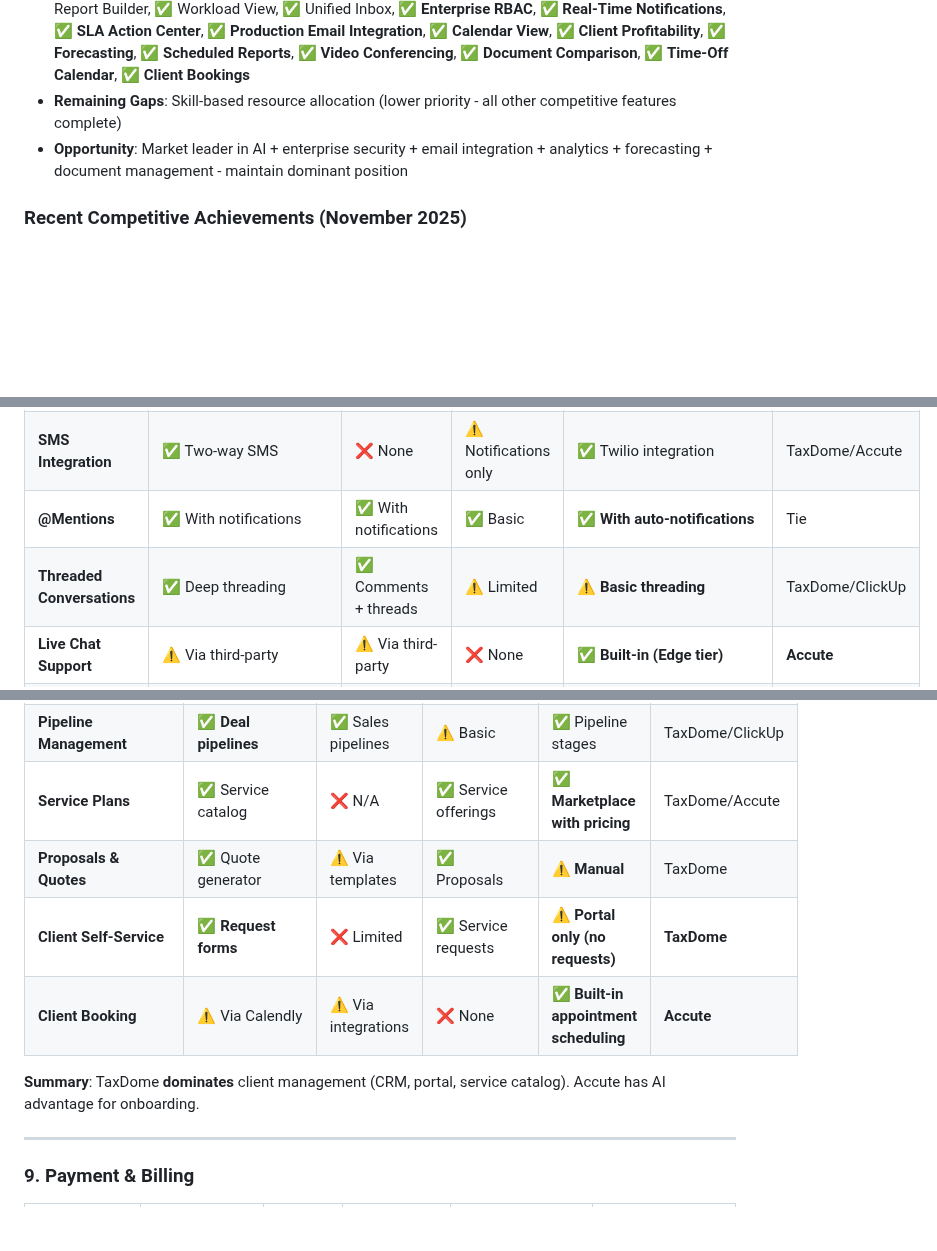
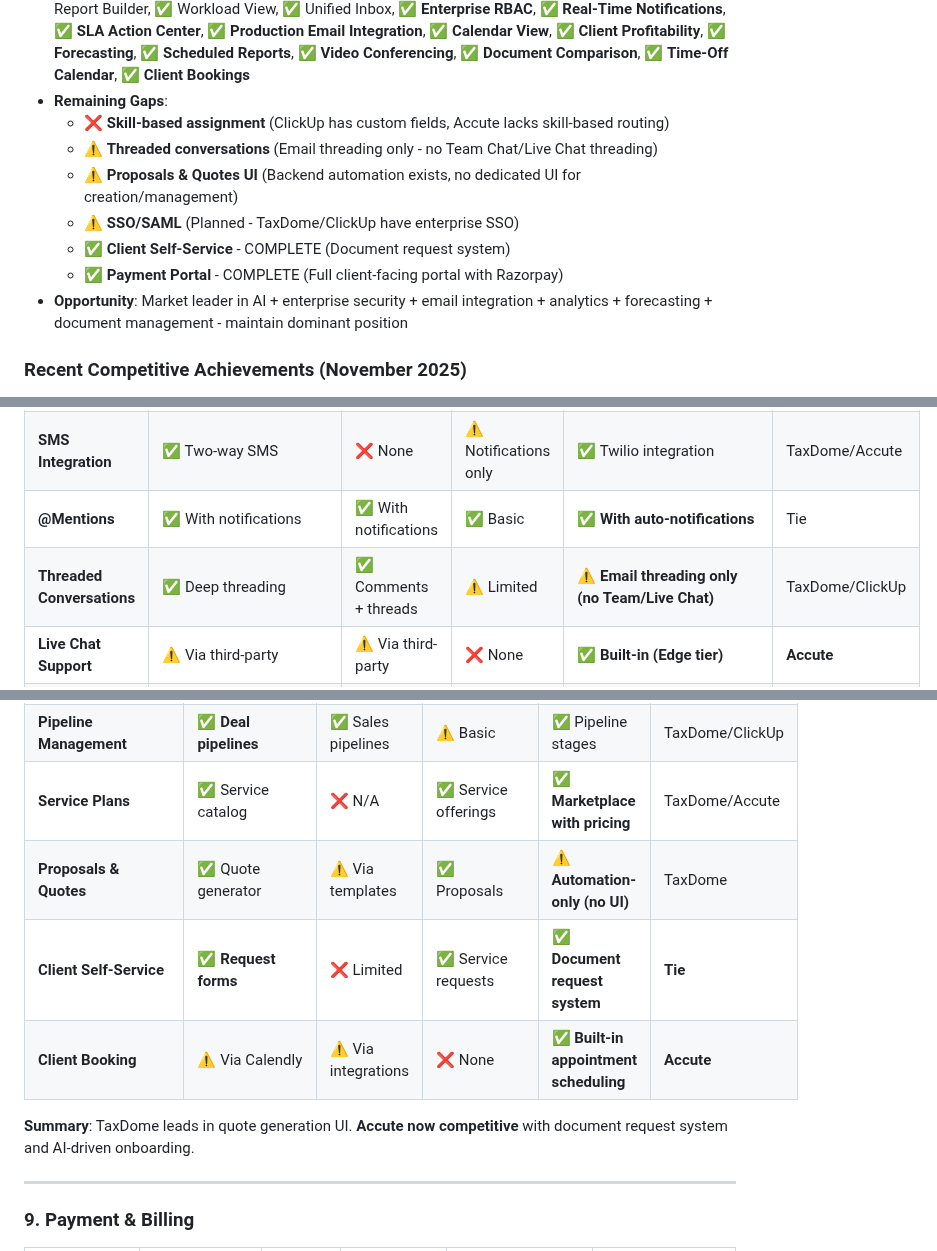
Before and after one commit to vithaluntold/accute1, a Markdown page: COMPETITIVE_ANALYSIS.md, 3 parts joined by grey strips. GitHub-like rendering; blank space fills up the shorter version.

Commit message:
Update competitive analysis with new feature comparisons
Refine COMPETITIVE_ANALYSIS.md to reflect recent updates on threaded conversations, proposals & quotes, client self-service, and SSO/SAML, comparing Accute against TaxDome and ClickUp.

Replit-Commit-Author: Agent
Replit-Commit-Session-Id: 462c306f-43a7-4394-b27e-16cd0f6a3682
Replit-Commit-Checkpoint-Type: full_checkpoint
Replit-Commit-Event-Id: ccc690ea-fbff-4678-8d17-4121f4b0a9c3
Replit-Commit-Screenshot-Url: https://storage.googleapis.com/screenshot-production-us-central1/b04b888b-2b91-4fe1-b78b-c3d0241cd307/462c306f-43a7-4394-b27e-16cd0f6a3682/fmGeg2Z

```diff
--- a/COMPETITIVE_ANALYSIS.md
+++ b/COMPETITIVE_ANALYSIS.md
@@ -39,7 +39,13 @@ Completeness    ClickUp (7.7)│                Completeness
 **Accute's Position**: #1 Ranked Platform - High AI capability (10/10), high feature completeness (9.7/10) 🏆
 - **Strengths**: 10 specialized AI agents, enterprise-grade RBAC (150+ permissions), PKI signatures, production email OAuth, live SLA action center, fail-closed client portal security, **forecasting system**, **automated report scheduling**, **video conferencing integration**, **document comparison/track changes**, **time-off calendar integration**, **client appointment bookings**
 - **Recent Wins**: ✅ Task Dependencies, ✅ Gantt Chart, ✅ Timeline View, ✅ Document Versioning, ✅ Report Builder, ✅ Workload View, ✅ Unified Inbox, ✅ **Enterprise RBAC**, ✅ **Real-Time Notifications**, ✅ **SLA Action Center**, ✅ **Production Email Integration**, ✅ **Calendar View**, ✅ **Client Profitability**, ✅ **Forecasting**, ✅ **Scheduled Reports**, ✅ **Video Conferencing**, ✅ **Document Comparison**, ✅ **Time-Off Calendar**, ✅ **Client Bookings**
-- **Remaining Gaps**: Skill-based resource allocation (lower priority - all other competitive features complete)
+- **Remaining Gaps**:
+  - ❌ **Skill-based assignment** (ClickUp has custom fields, Accute lacks skill-based routing)
+  - ⚠️ **Threaded conversations** (Email threading only - no Team Chat/Live Chat threading)
+  - ⚠️ **Proposals & Quotes UI** (Backend automation exists, no dedicated UI for creation/management)
+  - ⚠️ **SSO/SAML** (Planned - TaxDome/ClickUp have enterprise SSO)
+  - ✅ **Client Self-Service** - COMPLETE (Document request system)
+  - ✅ **Payment Portal** - COMPLETE (Full client-facing portal with Razorpay)
 - **Opportunity**: Market leader in AI + enterprise security + email integration + analytics + forecasting + document management - maintain dominant position
 
 ### Recent Competitive Achievements (November 2025)
@@ -154,7 +160,7 @@ Accute has closed **19 critical competitive gaps**, achieving a **9.7/10 competi
 | **Email Integration** | ✅ **Full email management** | ⚠️ Email to task | ⚠️ Limited | ✅ **Production OAuth (Gmail/Outlook) + encryption** | **Tie (Accute)** |
 | **SMS Integration** | ✅ Two-way SMS | ❌ None | ⚠️ Notifications only | ✅ Twilio integration | TaxDome/Accute |
 | **@Mentions** | ✅ With notifications | ✅ With notifications | ✅ Basic | ✅ **With auto-notifications** | Tie |
-| **Threaded Conversations** | ✅ Deep threading | ✅ Comments + threads | ⚠️ Limited | ⚠️ **Basic threading** | TaxDome/ClickUp |
+| **Threaded Conversations** | ✅ Deep threading | ✅ Comments + threads | ⚠️ Limited | ⚠️ **Email threading only (no Team/Live Chat)** | TaxDome/ClickUp |
 | **Live Chat Support** | ⚠️ Via third-party | ⚠️ Via third-party | ❌ None | ✅ **Built-in (Edge tier)** | **Accute** |
 | **Video Conferencing** | ⚠️ Via Zoom integration | ⚠️ Via integrations | ❌ None | ✅ **OAuth-integrated (Zoom/Google Meet/Microsoft Teams)** | **Accute** |
 
@@ -234,11 +240,11 @@ Accute has closed **19 critical competitive gaps**, achieving a **9.7/10 competi
 | **Project Management** | ✅ Client projects | ✅ **Advanced projects** | ✅ Engagement tracking | ✅ Projects with workflows | ClickUp |
 | **Pipeline Management** | ✅ **Deal pipelines** | ✅ Sales pipelines | ⚠️ Basic | ✅ Pipeline stages | TaxDome/ClickUp |
 | **Service Plans** | ✅ Service catalog | ❌ N/A | ✅ Service offerings | ✅ **Marketplace with pricing** | TaxDome/Accute |
-| **Proposals & Quotes** | ✅ Quote generator | ⚠️ Via templates | ✅ Proposals | ⚠️ **Manual** | TaxDome |
-| **Client Self-Service** | ✅ **Request forms** | ❌ Limited | ✅ Service requests | ⚠️ **Portal only (no requests)** | **TaxDome** |
+| **Proposals & Quotes** | ✅ Quote generator | ⚠️ Via templates | ✅ Proposals | ⚠️ **Automation-only (no UI)** | TaxDome |
+| **Client Self-Service** | ✅ **Request forms** | ❌ Limited | ✅ Service requests | ✅ **Document request system** | **Tie** |
 | **Client Booking** | ⚠️ Via Calendly | ⚠️ Via integrations | ❌ None | ✅ **Built-in appointment scheduling** | **Accute** |
 
-**Summary**: TaxDome **dominates** client management (CRM, portal, service catalog). Accute has AI advantage for onboarding.
+**Summary**: TaxDome leads in quote generation UI. **Accute now competitive** with document request system and AI-driven onboarding.
 
 ---
 
```
Also changed, not shown: other parts of COMPETITIVE_ANALYSIS.md (+2 -2 lines).
